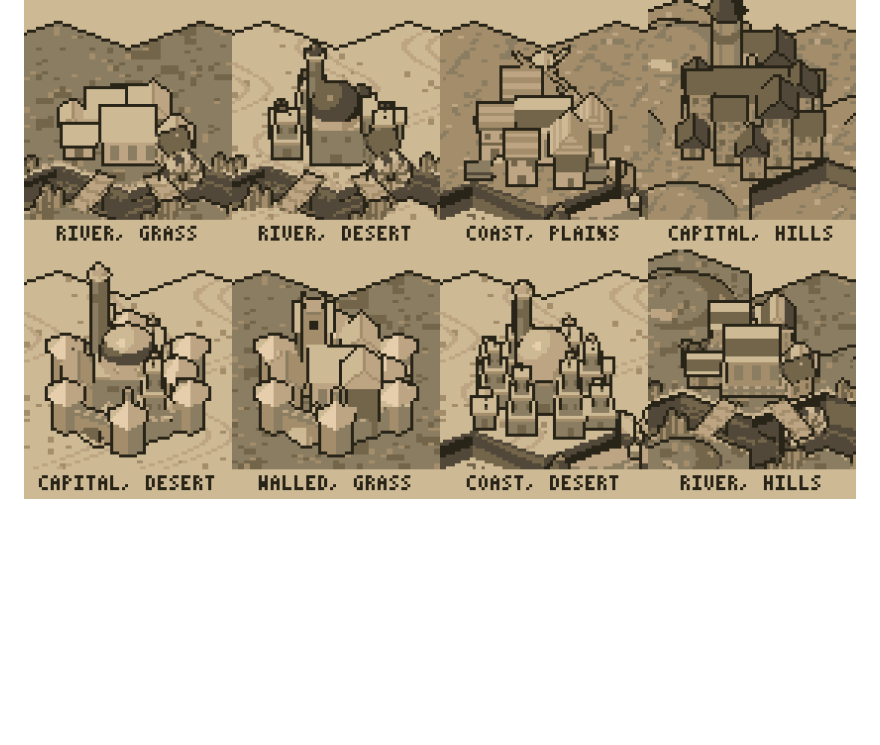
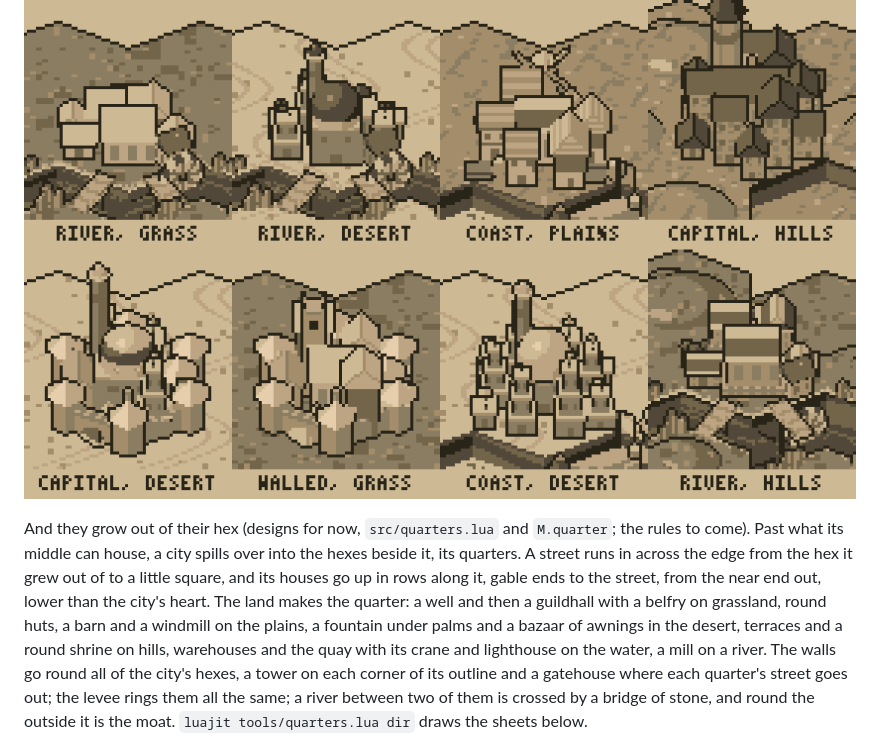
Before and after one commit to cmatuteortega/civiclone, a Markdown page: README.md, the part around one of its changes. GitHub-like rendering; blank space fills up the shorter version.

Commit message:
Cities grow out over their quarters: the designs
A city's quarters (src/quarters.lua) are laid together: which edges its
hexes share, which corners of its outline carry towers, where each
quarter's street comes in and where its gate is. M.quarter draws one by
its land (guildhall, barn and windmill, bazaar, shrine, docks, mill),
houses in rows along its street filling from the near end. The walls and
the levee go round all of a city's hexes, a gatehouse where a street
goes out; the middle runs a street out to each quarter; a river between
two of its hexes is crossed in stone. tools/quarters.lua draws the
sheets. The rules are to come.

Co-Authored-By: Claude Opus 5.5 <noreply@anthropic.com>
Claude-Session: https://claude.ai/code/session_01WmGK6qWRNNJLt7gajAmByR

```diff
--- a/README.md
+++ b/README.md
@@ -94,3 +94,20 @@ stretches of map traced by the game's own `World`.
 
 ![Cities growing, by land](shots/18-cities-growth.png)
 ![Cities in different places](shots/19-cities-sites.png)
+
+And they grow out of their hex (designs for now, `src/quarters.lua` and
+`M.quarter`; the rules to come). Past what its middle can house, a city
+spills over into the hexes beside it, its quarters. A street runs in
+across the edge from the hex it grew out of to a little square, and its
+houses go up in rows along it, gable ends to the street, from the near end
+out, lower than the city's heart. The land makes the quarter: a well and
+then a guildhall with a belfry on grassland, round huts, a barn and a
+windmill on the plains, a fountain under palms and a bazaar of awnings in
+the desert, terraces and a round shrine on hills, warehouses and the quay
+with its crane and lighthouse on the water, a mill on a river. The walls go
+round all of the city's hexes, a tower on each corner of its outline and a
+gatehouse where each quarter's street goes out; the levee rings them all
+the same; a river between two of them is crossed by a bridge of stone, and
+round the outside it is the moat. `luajit tools/quarters.lua dir` draws the
+sheets below.
+
```
Also changed, not shown: other parts of README.md (+3 -0 lines), shots/61-quarters-growth.png (added), shots/62-quarters-kinds.png (added), shots/63-quarters-rings.png (added), 6 other files.
